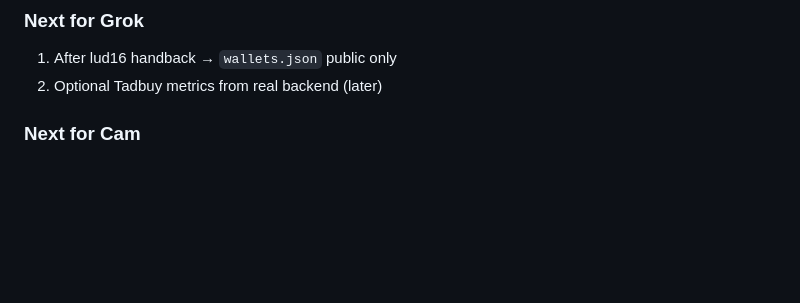
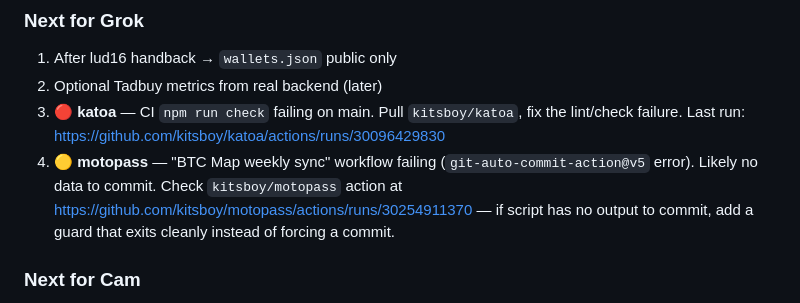
Before and after one commit to kitsboy/HQ, a Markdown page: docs/KIMI-GROK-HANDOFF.md, the part around the change. Drawn GitHub-style; blank space fills up the shorter version.

Commit message:
handoff: flag katoa CI failure + motopass sync failure for Grok

```diff
--- a/docs/KIMI-GROK-HANDOFF.md
+++ b/docs/KIMI-GROK-HANDOFF.md
@@ -46,6 +46,8 @@
 ### Next for Grok
 1. After lud16 handback → `wallets.json` public only
 2. Optional Tadbuy metrics from real backend (later)
+3. **🔴 katoa** — CI `npm run check` failing on main. Pull `kitsboy/katoa`, fix the lint/check failure. Last run: https://github.com/kitsboy/katoa/actions/runs/30096429830
+4. **🟡 motopass** — "BTC Map weekly sync" workflow failing (`git-auto-commit-action@v5` error). Likely no data to commit. Check `kitsboy/motopass` action at https://github.com/kitsboy/motopass/actions/runs/30254911370 — if script has no output to commit, add a guard that exits cleanly instead of forcing a commit.
 
 ### Next for Cam
 1. HQ Vault invoice keys (Money tab)
```
